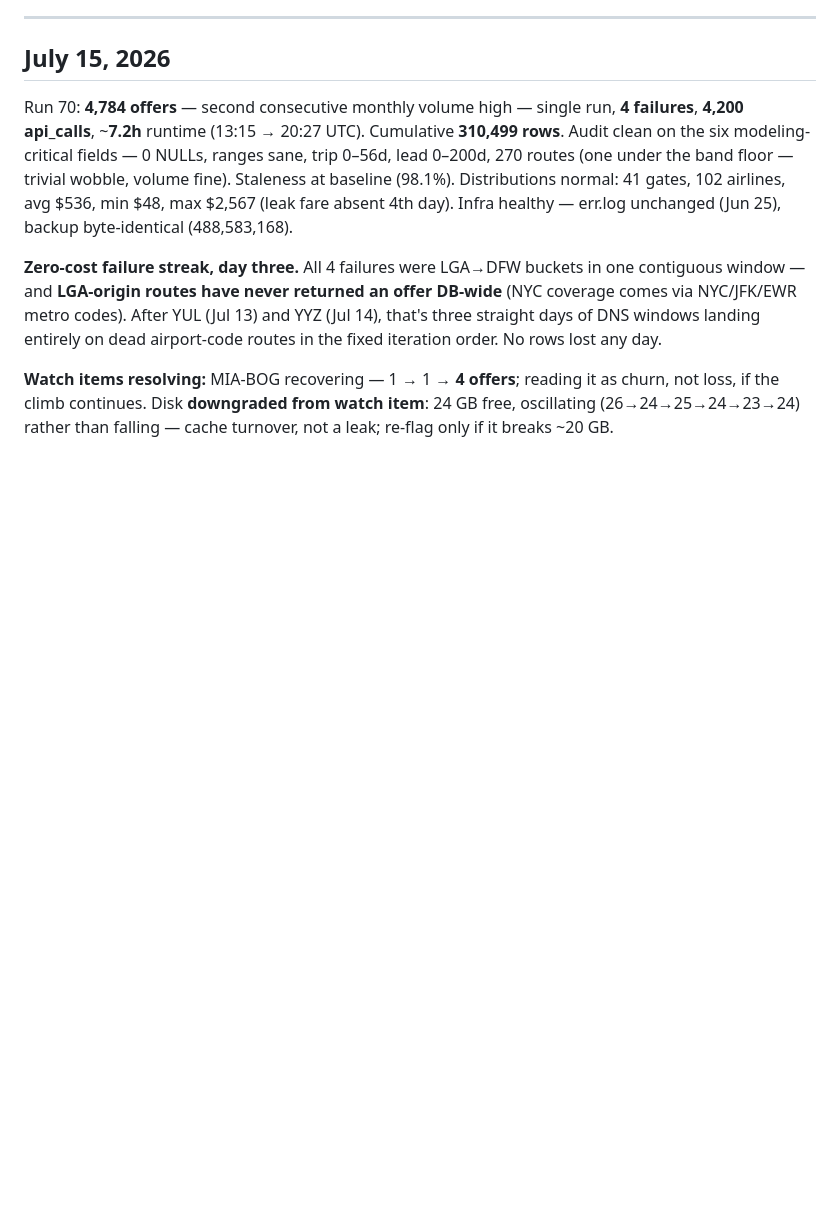
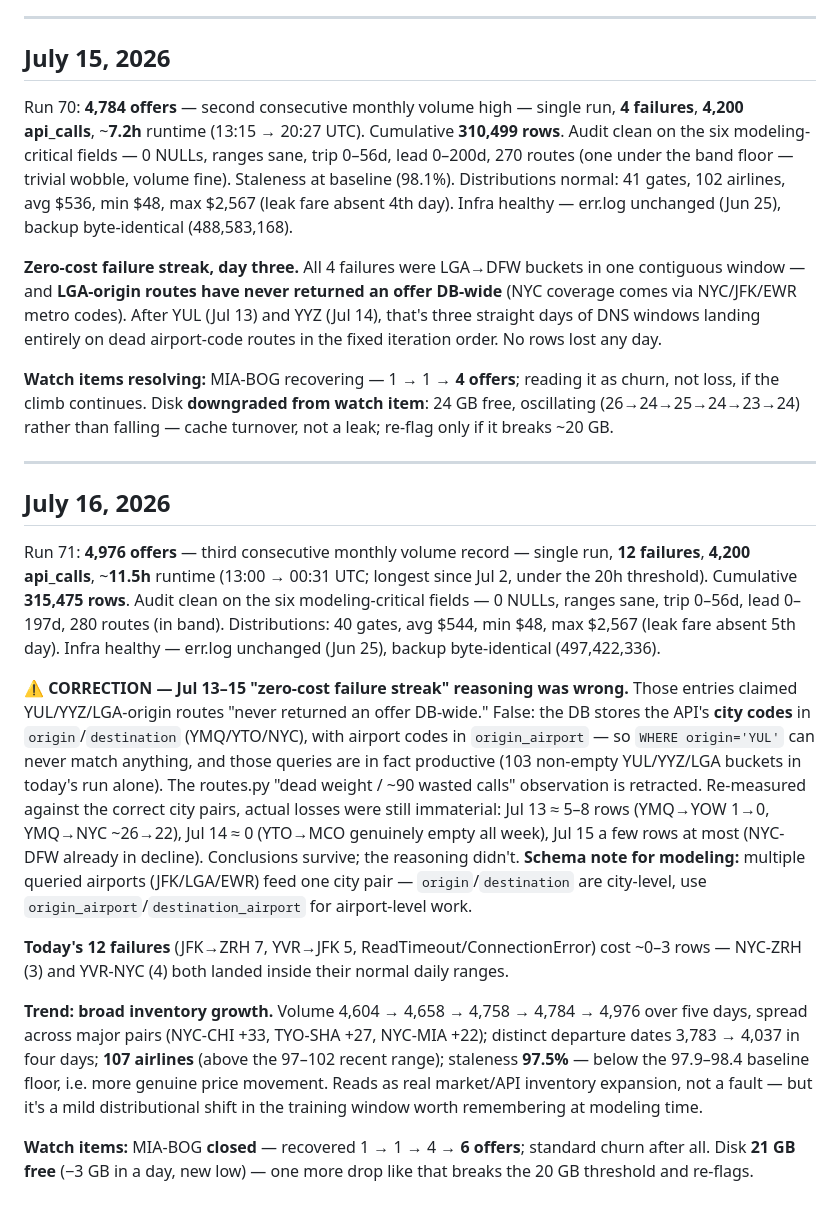
Before and after one commit to Quaden2307/flight-price-predictor, a Markdown page: documentation/live_data_logging.md, the part around the change. Drawn GitHub-style; blank space fills up the shorter version.

Commit message:
July 16 data collector logging

```diff
--- a/documentation/live_data_logging.md
+++ b/documentation/live_data_logging.md
@@ -816,3 +816,17 @@ Run 70: **4,784 offers** — second consecutive monthly volume high — single r
 **Zero-cost failure streak, day three.** All 4 failures were LGA→DFW buckets in one contiguous window — and **LGA-origin routes have never returned an offer DB-wide** (NYC coverage comes via NYC/JFK/EWR metro codes). After YUL (Jul 13) and YYZ (Jul 14), that's three straight days of DNS windows landing entirely on dead airport-code routes in the fixed iteration order. No rows lost any day.
 
 **Watch items resolving:** MIA-BOG recovering — 1 → 1 → **4 offers**; reading it as churn, not loss, if the climb continues. Disk **downgraded from watch item**: 24 GB free, oscillating (26→24→25→24→23→24) rather than falling — cache turnover, not a leak; re-flag only if it breaks ~20 GB.
+
+---
+
+## July 16, 2026
+
+Run 71: **4,976 offers** — third consecutive monthly volume record — single run, **12 failures**, **4,200 api_calls**, ~**11.5h** runtime (13:00 → 00:31 UTC; longest since Jul 2, under the 20h threshold). Cumulative **315,475 rows**. Audit clean on the six modeling-critical fields — 0 NULLs, ranges sane, trip 0–56d, lead 0–197d, 280 routes (in band). Distributions: 40 gates, avg $544, min $48, max $2,567 (leak fare absent 5th day). Infra healthy — err.log unchanged (Jun 25), backup byte-identical (497,422,336).
+
+**⚠️ CORRECTION — Jul 13–15 "zero-cost failure streak" reasoning was wrong.** Those entries claimed YUL/YYZ/LGA-origin routes "never returned an offer DB-wide." False: the DB stores the API's **city codes** in `origin`/`destination` (YMQ/YTO/NYC), with airport codes in `origin_airport` — so `WHERE origin='YUL'` can never match anything, and those queries are in fact productive (103 non-empty YUL/YYZ/LGA buckets in today's run alone). The routes.py "dead weight / ~90 wasted calls" observation is retracted. Re-measured against the correct city pairs, actual losses were still immaterial: Jul 13 ≈ 5–8 rows (YMQ→YOW 1→0, YMQ→NYC ~26→22), Jul 14 ≈ 0 (YTO→MCO genuinely empty all week), Jul 15 a few rows at most (NYC-DFW already in decline). Conclusions survive; the reasoning didn't. **Schema note for modeling:** multiple queried airports (JFK/LGA/EWR) feed one city pair — `origin`/`destination` are city-level, use `origin_airport`/`destination_airport` for airport-level work.
+
+**Today's 12 failures** (JFK→ZRH 7, YVR→JFK 5, ReadTimeout/ConnectionError) cost ~0–3 rows — NYC-ZRH (3) and YVR-NYC (4) both landed inside their normal daily ranges.
+
+**Trend: broad inventory growth.** Volume 4,604 → 4,658 → 4,758 → 4,784 → 4,976 over five days, spread across major pairs (NYC-CHI +33, TYO-SHA +27, NYC-MIA +22); distinct departure dates 3,783 → 4,037 in four days; **107 airlines** (above the 97–102 recent range); staleness **97.5%** — below the 97.9–98.4 baseline floor, i.e. more genuine price movement. Reads as real market/API inventory expansion, not a fault — but it's a mild distributional shift in the training window worth remembering at modeling time.
+
+**Watch items:** MIA-BOG **closed** — recovered 1 → 1 → 4 → **6 offers**; standard churn after all. Disk **21 GB free** (−3 GB in a day, new low) — one more drop like that breaks the 20 GB threshold and re-flags.
```
